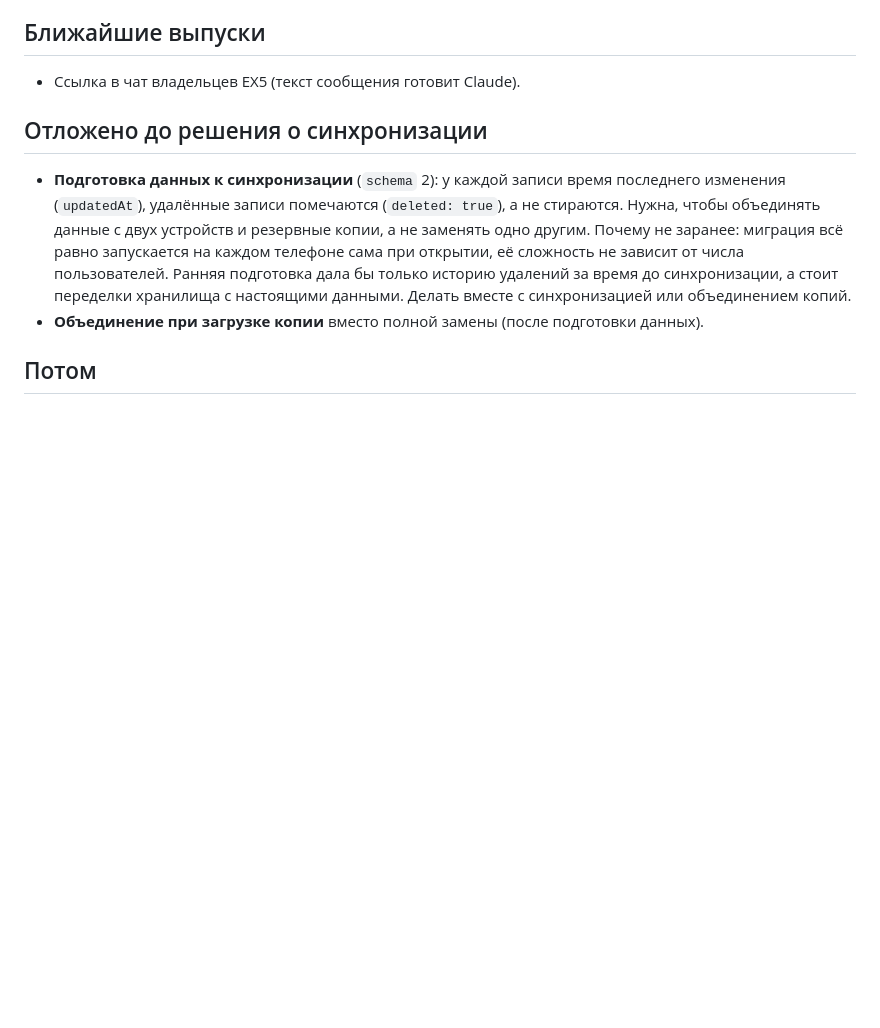
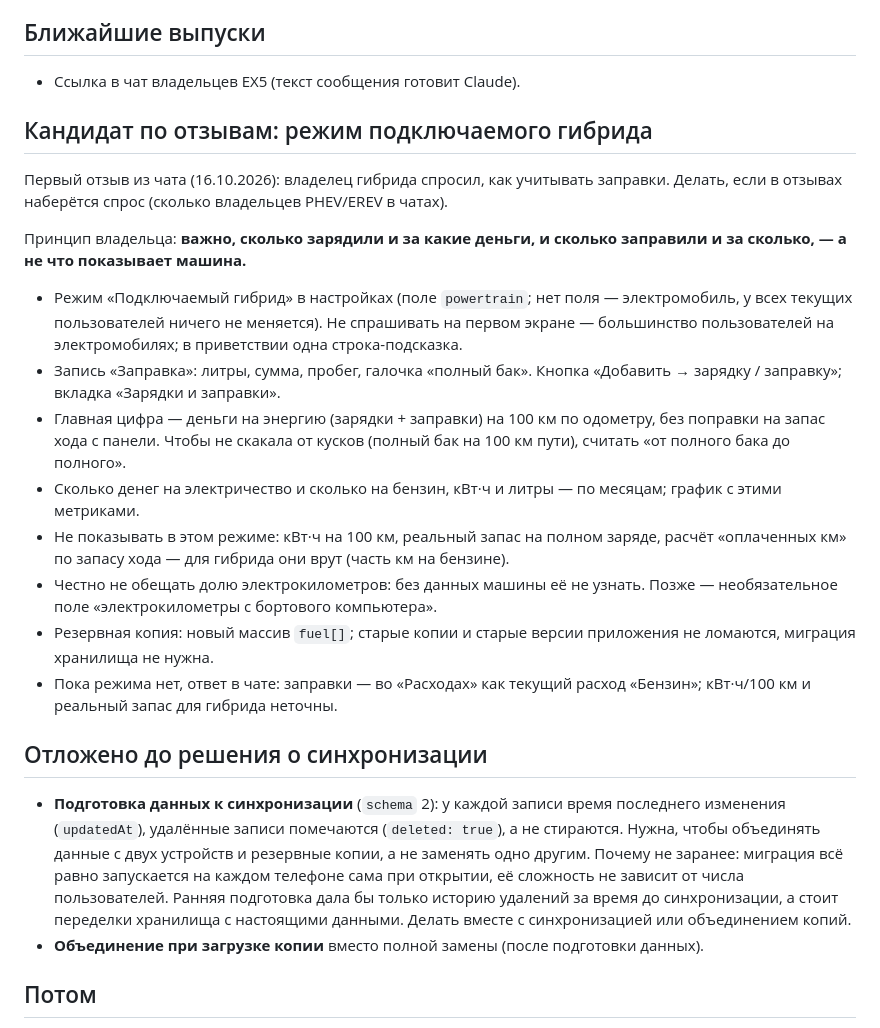
Before and after one commit to maliwanych/zaryadki, a Markdown page: docs/ROADMAP.md, the part around the change. Rendered like a GitHub page; blank space fills up the shorter version.

Commit message:
ROADMAP: режим подключаемого гибрида — кандидат по первому отзыву
Принцип владельца (что зарядили/заправили и за сколько, а не данные
машины), устройство режима, риски (скачущая цена — «от полного бака до
полного», доля электрокм недоступна, не спрашивать на первом экране) и
временный ответ для гибридов.

Co-Authored-By: Claude Opus 5.5 <noreply@anthropic.com>

```diff
--- a/docs/ROADMAP.md
+++ b/docs/ROADMAP.md
@@ -6,6 +6,21 @@
 
 - Ссылка в чат владельцев EX5 (текст сообщения готовит Claude).
 
+
+## Кандидат по отзывам: режим подключаемого гибрида
+
+Первый отзыв из чата (16.10.2026): владелец гибрида спросил, как учитывать заправки. Делать, если в отзывах наберётся спрос (сколько владельцев PHEV/EREV в чатах).
+
+Принцип владельца: **важно, сколько зарядили и за какие деньги, и сколько заправили и за сколько, — а не что показывает машина.**
+
+- Режим «Подключаемый гибрид» в настройках (поле `powertrain`; нет поля — электромобиль, у всех текущих пользователей ничего не меняется). Не спрашивать на первом экране — большинство пользователей на электромобилях; в приветствии одна строка-подсказка.
+- Запись «Заправка»: литры, сумма, пробег, галочка «полный бак». Кнопка «Добавить → зарядку / заправку»; вкладка «Зарядки и заправки».
+- Главная цифра — деньги на энергию (зарядки + заправки) на 100 км по одометру, без поправки на запас хода с панели. Чтобы не скакала от кусков (полный бак на 100 км пути), считать «от полного бака до полного».
+- Сколько денег на электричество и сколько на бензин, кВт·ч и литры — по месяцам; график с этими метриками.
+- Не показывать в этом режиме: кВт·ч на 100 км, реальный запас на полном заряде, расчёт «оплаченных км» по запасу хода — для гибрида они врут (часть км на бензине).
+- Честно не обещать долю электрокилометров: без данных машины её не узнать. Позже — необязательное поле «электрокилометры с бортового компьютера».
+- Резервная копия: новый массив `fuel[]`; старые копии и старые версии приложения не ломаются, миграция хранилища не нужна.
+- Пока режима нет, ответ в чате: заправки — во «Расходах» как текущий расход «Бензин»; кВт·ч/100 км и реальный запас для гибрида неточны.
 
 ## Отложено до решения о синхронизации
 
```
